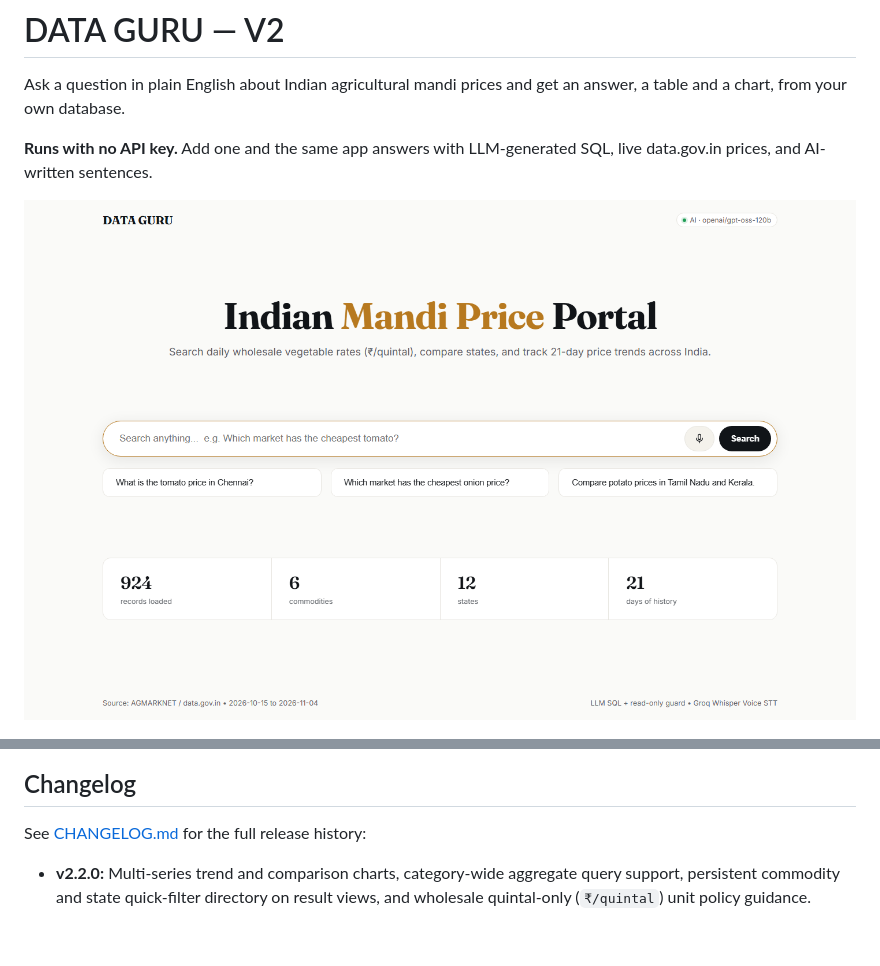
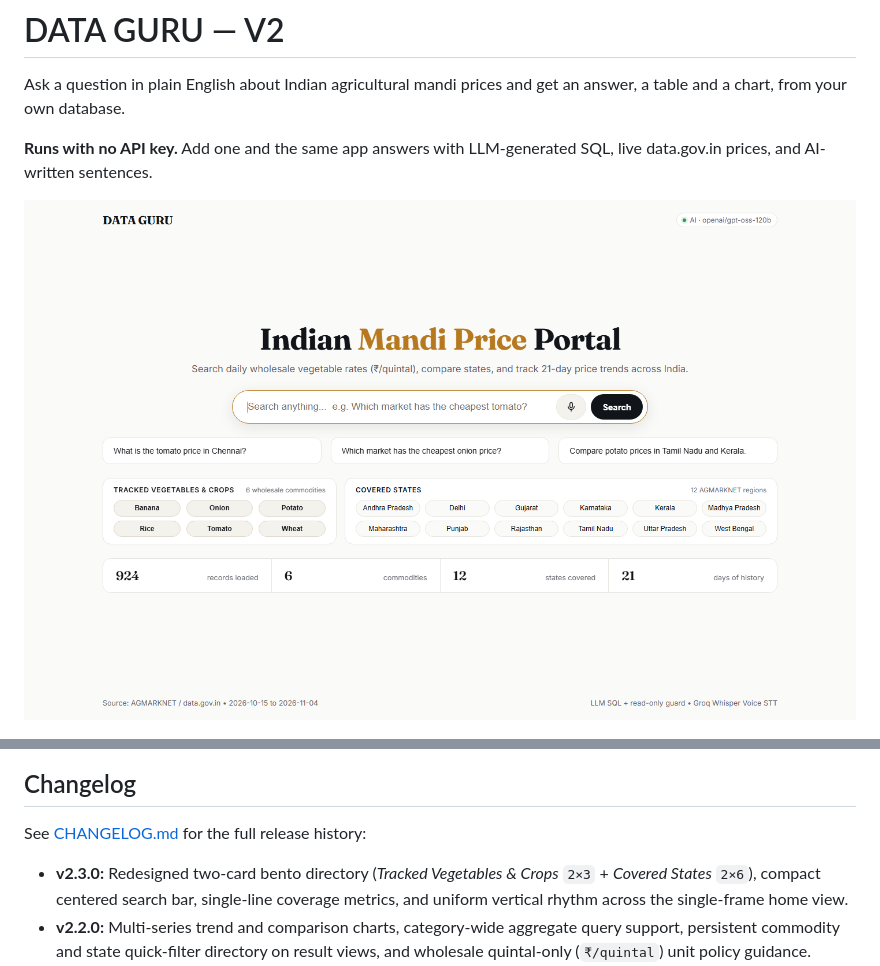
Before and after one commit to Anirudh1017/data-guru, a Markdown page: README.md, 2 parts joined by grey strips. Drawn GitHub-style; pictures changed too: docs/v2-home.png; blank space fills up the shorter version.

Commit message:
v2.3.0: two-card bento parameter directory, sleek pill proportions & compact search bar

```diff
--- a/README.md
+++ b/README.md
@@ -275,6 +275,7 @@ docs/
 ## Changelog
 
 See [CHANGELOG.md](CHANGELOG.md) for the full release history:
+- **v2.3.0:** Redesigned two-card bento directory (*Tracked Vegetables & Crops* `2×3` + *Covered States* `2×6`), compact centered search bar, single-line coverage metrics, and uniform vertical rhythm across the single-frame home view.
 - **v2.2.0:** Multi-series trend and comparison charts, category-wide aggregate query support, persistent commodity and state quick-filter directory on result views, and wholesale quintal-only (`₹/quintal`) unit policy guidance.
 - **v2.1.0:** Streamlined *Indian Mandi Price Portal* single-frame layout, interactive Bar/Line chart switcher across all query intents, and updated setup documentation.
 - **v2.0.0:** Initial V2 release with LLM → SQL read-only guard, deterministic rules fallback, Groq Whisper voice search, multi-turn follow-ups, 21-day trend charts, and data.gov.in live sync.
```
Also changed, not shown: CHANGELOG.md (+9 -0 lines), 3 other files.
